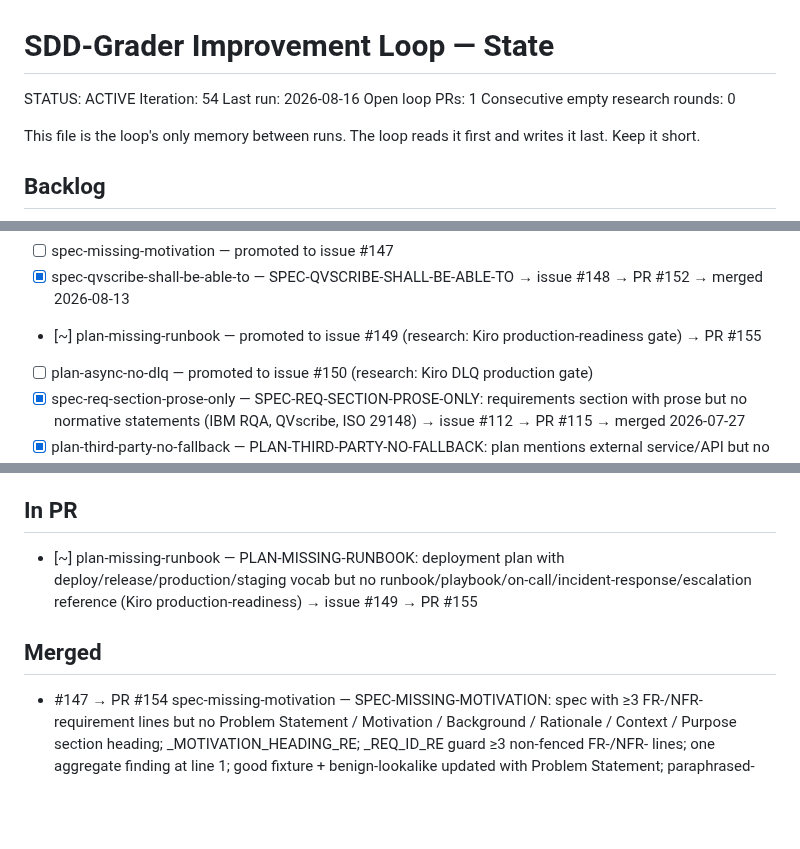
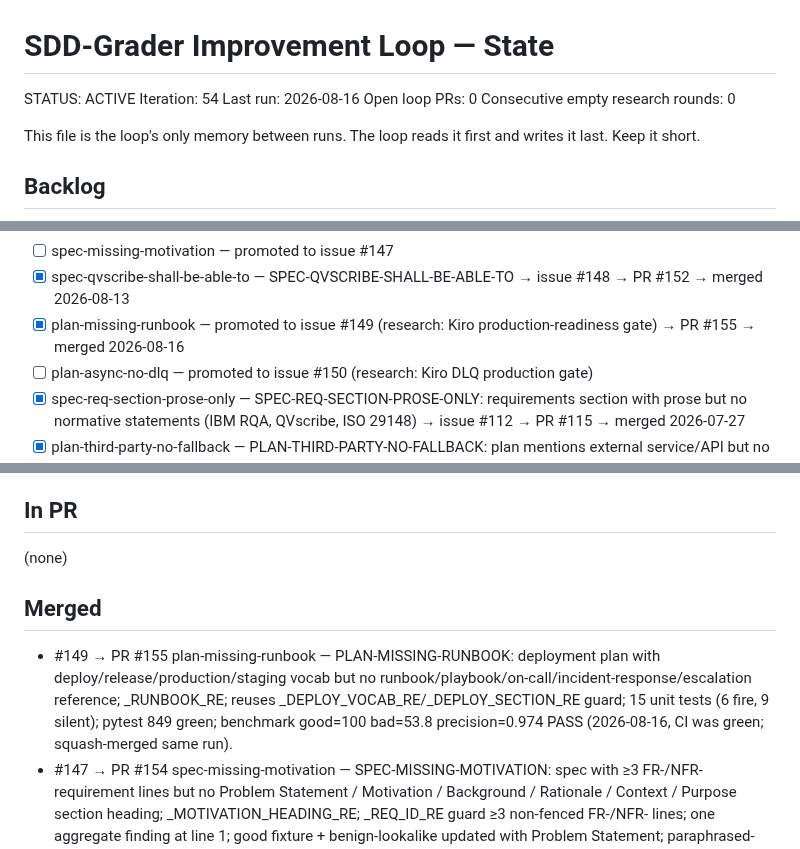
Before and after one commit to hansraj316/sdd-grader, a Markdown page: reports/IMPROVEMENT-STATE.md, 3 parts joined by grey strips. Rendered like a GitHub page; blank space fills up the shorter version.

Commit message:
chore: state update — iter 54 complete, PR #155 merged (PLAN-MISSING-RUNBOOK, issue #149 closed)

```diff
--- a/reports/IMPROVEMENT-STATE.md
+++ b/reports/IMPROVEMENT-STATE.md
@@ -3,7 +3,7 @@
 STATUS: ACTIVE
 Iteration: 54
 Last run: 2026-08-16
-Open loop PRs: 1
+Open loop PRs: 0
 Consecutive empty research rounds: 0
 
 This file is the loop's only memory between runs. The loop reads it first and writes it
@@ -52,7 +52,7 @@ Each idea: `[ ] <id> — <what> (source)`. Mark `[~]` in-PR, `[x]` merged, `[!]`
 - [x] spec-qvscribe-temporal-unbounded — SPEC-QVSCRIBE-TEMPORAL-UNBOUNDED: temporal universals in requirement lines → issue #146 → PR #153 → merged 2026-08-14
 - [ ] spec-missing-motivation — promoted to issue #147
 - [x] spec-qvscribe-shall-be-able-to — SPEC-QVSCRIBE-SHALL-BE-ABLE-TO → issue #148 → PR #152 → merged 2026-08-13
-- [~] plan-missing-runbook — promoted to issue #149 (research: Kiro production-readiness gate) → PR #155
+- [x] plan-missing-runbook — promoted to issue #149 (research: Kiro production-readiness gate) → PR #155 → merged 2026-08-16
 - [ ] plan-async-no-dlq — promoted to issue #150 (research: Kiro DLQ production gate)
 - [x] spec-req-section-prose-only — SPEC-REQ-SECTION-PROSE-ONLY: requirements section with prose but no normative statements (IBM RQA, QVscribe, ISO 29148) → issue #112 → PR #115 → merged 2026-07-27
 - [x] plan-third-party-no-fallback — PLAN-THIRD-PARTY-NO-FALLBACK: plan mentions external service/API but no resilience vocabulary (Kiro, Tessl, ISO 25010) → issue #113 → merged in PR #116
@@ -86,10 +86,11 @@ Tessl, and Spec-Kit extensions/presets.)
 
 ## In PR
 
-- [~] plan-missing-runbook — PLAN-MISSING-RUNBOOK: deployment plan with deploy/release/production/staging vocab but no runbook/playbook/on-call/incident-response/escalation reference (Kiro production-readiness) → issue #149 → PR #155
+(none)
 
 ## Merged
 
+- #149 → PR #155 plan-missing-runbook — PLAN-MISSING-RUNBOOK: deployment plan with deploy/release/production/staging vocab but no runbook/playbook/on-call/incident-response/escalation reference; _RUNBOOK_RE; reuses _DEPLOY_VOCAB_RE/_DEPLOY_SECTION_RE guard; 15 unit tests (6 fire, 9 silent); pytest 849 green; benchmark good=100 bad=53.8 precision=0.974 PASS (2026-08-16, CI was green; squash-merged same run).
 - #147 → PR #154 spec-missing-motivation — SPEC-MISSING-MOTIVATION: spec with ≥3 FR-/NFR- requirement lines but no Problem Statement / Motivation / Background / Rationale / Context / Purpose section heading; _MOTIVATION_HEADING_RE; _REQ_ID_RE guard ≥3 non-fenced FR-/NFR- lines; one aggregate finding at line 1; good fixture + benign-lookalike updated with Problem Statement; paraphrased-defects + realworld-mcp-proxy accepted_extras labeled; realworld-mcp-proxy floor 50→40; 16 unit tests (6 fire, 10 silent); pytest 834 green; benchmark good=100 bad=53.8 precision=0.974 PASS (2026-08-15, CI was green; squash-merged same run).
 - #146 → PR #153 spec-qvscribe-temporal-unbounded — SPEC-QVSCRIBE-TEMPORAL-UNBOUNDED: temporal universal ('always'/'never'/'at all times'/'continuously'/'at every'/'at no time'/'invariably'/'perpetually'/'without exception') on requirement-bearing lines; _TEMPORAL_UNIVERSAL_RE VERBOSE 9-pattern regex; scoped via _requirement_mask() + _fence_mask(); one aggregate finding anchored at first offending line; 20 unit tests (9 fire, 11 silent); pytest 818 green; benchmark good=100 bad=55.0 precision=0.972 PASS (2026-08-14, CI was green; squash-merged same run).
 - #148 → PR #152 spec-qvscribe-shall-be-able-to — SPEC-QVSCRIBE-SHALL-BE-ABLE-TO: 'shall be able to' capability phrasing dilutes mandatory obligation to latent capability; _SHALL_BE_ABLE_TO_RE + _requirement_mask() scoping; fenced-block exclusion; one aggregate finding at first offending line; 16 unit tests (7 fire, 9 silent); pytest 798 green; benchmark good=100 bad=55.0 precision=0.972 PASS (2026-08-13, CI was green; squash-merged same run).
```
